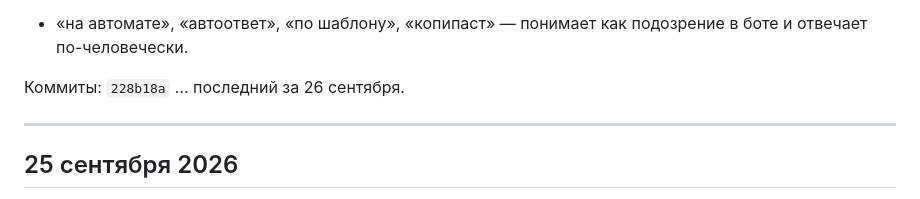
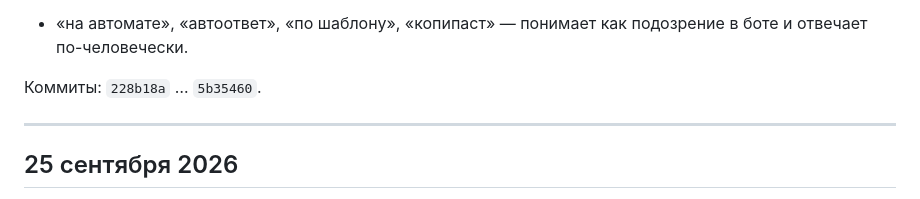
Before and after one commit to fallonworkbylove/tg-fallonWorkyByLove, a Markdown page: CHANGELOG.md, the part around the change. Drawn GitHub-style.

Commit message:
Update Sep 26 changelog.
Co-authored-by: Cursor <cursoragent@cursor.com>

```diff
--- a/CHANGELOG.md
+++ b/CHANGELOG.md
@@ -68,7 +68,7 @@
 **Ловит «ты на автомате?»**
 - «на автомате», «автоответ», «по шаблону», «копипаст» — понимает как подозрение в боте и отвечает по-человечески.
 
-Коммиты: `228b18a` … последний за 26 сентября.
+Коммиты: `228b18a` … `5b35460`.
 
 ---
 
```
